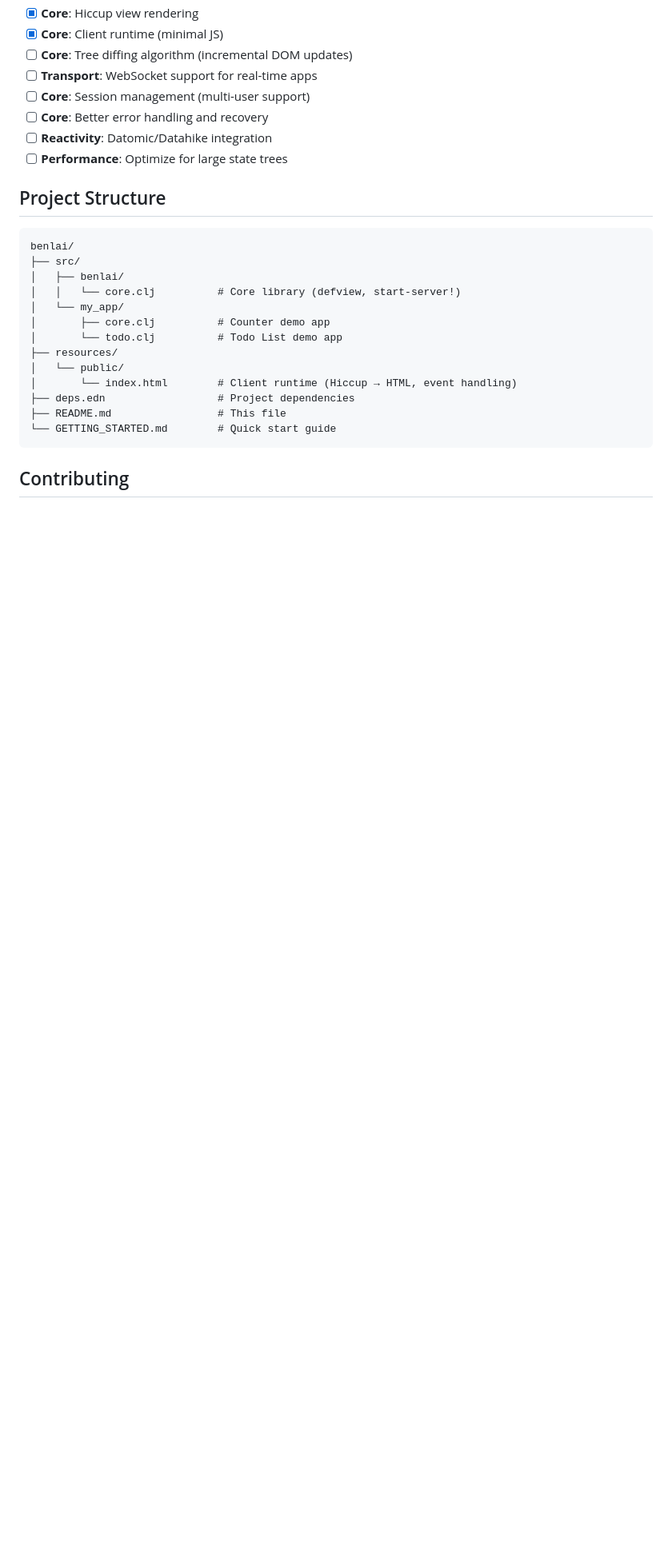
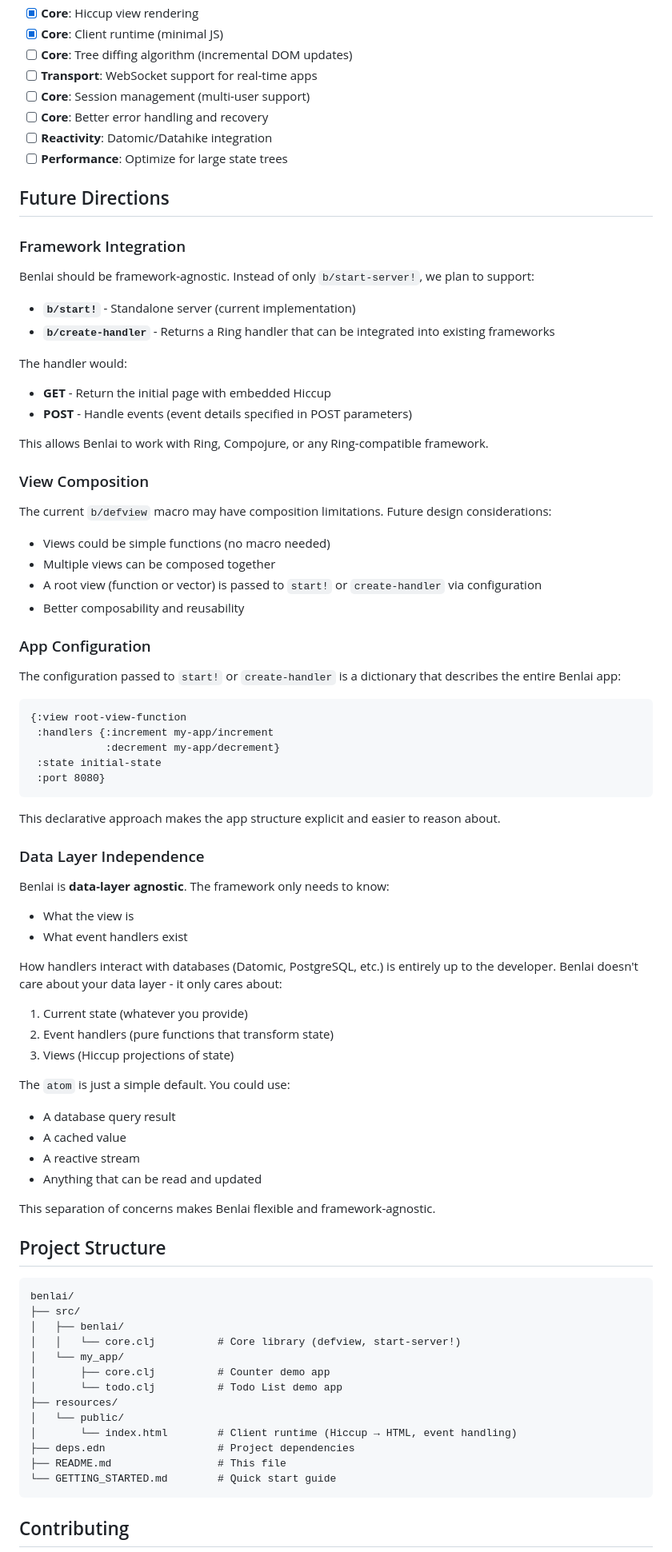
Before and after one commit to leefurong/benlai, a Markdown page: README.md, the part around the change. Shown at 80% size. GitHub-like rendering; blank space fills up the shorter version.

Commit message:
Add Future Direction to README.md

````diff
--- a/README.md
+++ b/README.md
@@ -354,6 +354,63 @@ As a POC, Benlai has several limitations:
 - [ ] **Reactivity**: Datomic/Datahike integration
 - [ ] **Performance**: Optimize for large state trees
 
+## Future Directions
+
+### Framework Integration
+
+Benlai should be framework-agnostic. Instead of only `b/start-server!`, we plan to support:
+
+- **`b/start!`** - Standalone server (current implementation)
+- **`b/create-handler`** - Returns a Ring handler that can be integrated into existing frameworks
+
+The handler would:
+- **GET** - Return the initial page with embedded Hiccup
+- **POST** - Handle events (event details specified in POST parameters)
+
+This allows Benlai to work with Ring, Compojure, or any Ring-compatible framework.
+
+### View Composition
+
+The current `b/defview` macro may have composition limitations. Future design considerations:
+
+- Views could be simple functions (no macro needed)
+- Multiple views can be composed together
+- A root view (function or vector) is passed to `start!` or `create-handler` via configuration
+- Better composability and reusability
+
+### App Configuration
+
+The configuration passed to `start!` or `create-handler` is a dictionary that describes the entire Benlai app:
+
+```clojure
+{:view root-view-function
+ :handlers {:increment my-app/increment
+            :decrement my-app/decrement}
+ :state initial-state
+ :port 8080}
+```
+
+This declarative approach makes the app structure explicit and easier to reason about.
+
+### Data Layer Independence
+
+Benlai is **data-layer agnostic**. The framework only needs to know:
+- What the view is
+- What event handlers exist
+
+How handlers interact with databases (Datomic, PostgreSQL, etc.) is entirely up to the developer. Benlai doesn't care about your data layer - it only cares about:
+1. Current state (whatever you provide)
+2. Event handlers (pure functions that transform state)
+3. Views (Hiccup projections of state)
+
+The `atom` is just a simple default. You could use:
+- A database query result
+- A cached value
+- A reactive stream
+- Anything that can be read and updated
+
+This separation of concerns makes Benlai flexible and framework-agnostic.
+
 ## Project Structure
 
 ```
````
